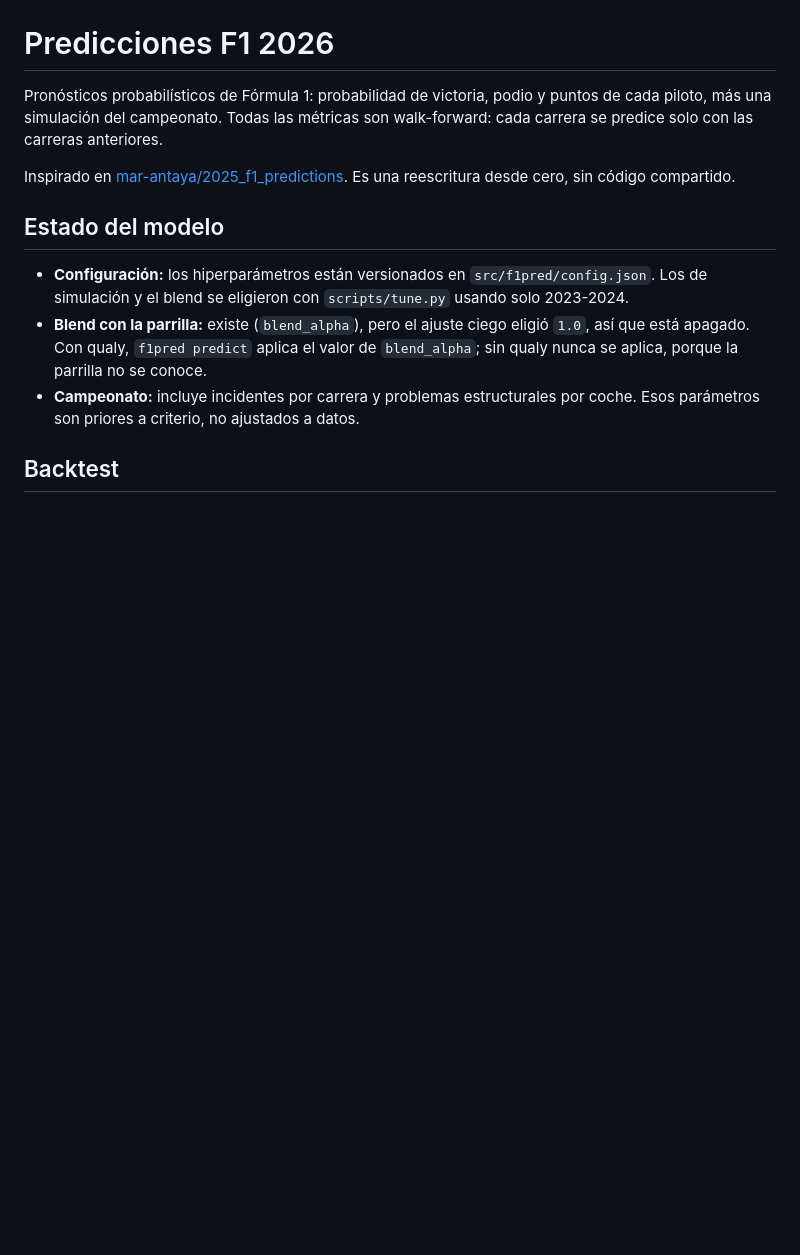
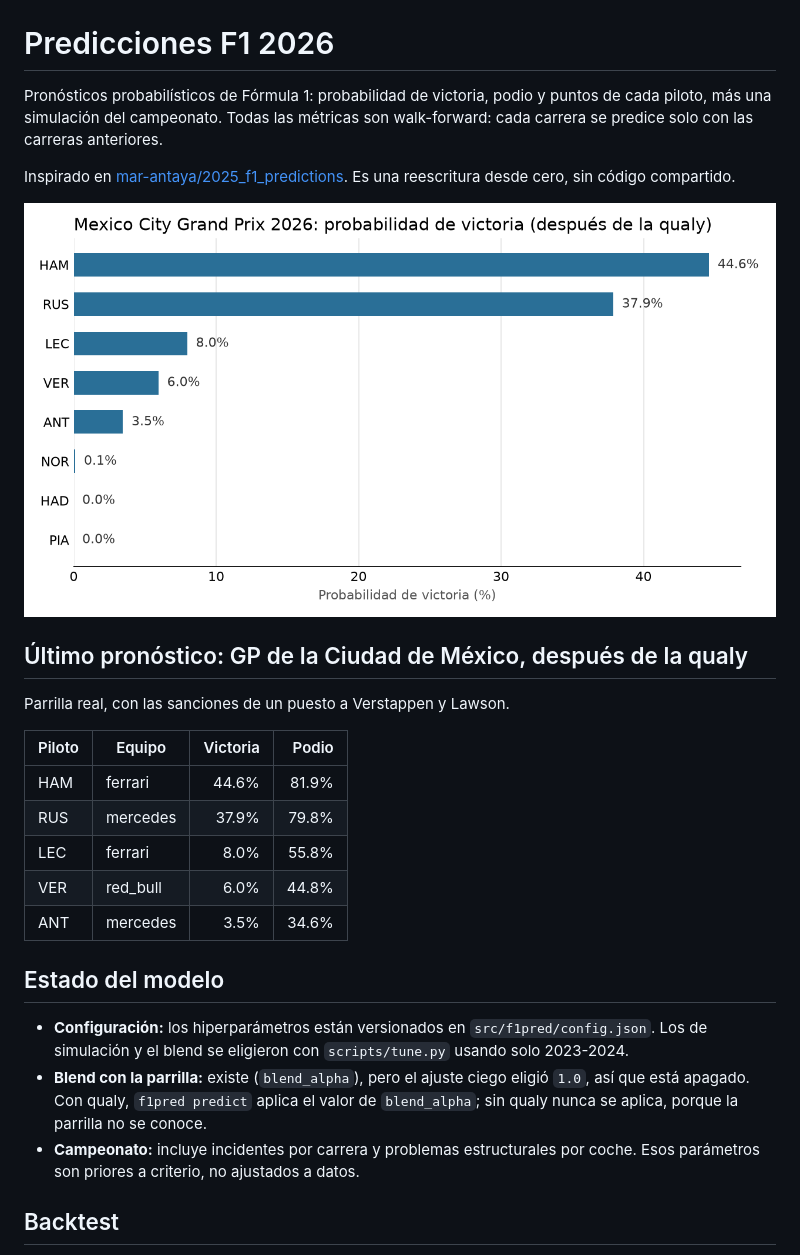
Before and after one commit to FernandoRomez/f1-predictions-2026, a Markdown page: README.md, the part around the change. Rendered like a GitHub page; pictures changed too: results/2026_19_rodriguez.png; blank space fills up the shorter version.

Commit message:
graficas readme
olvide las graficas

Co-Authored-By: SmartSheep6276 <341717163+smartsheep6276@users.noreply.github.com>

```diff
--- a/README.md
+++ b/README.md
@@ -3,6 +3,20 @@
 Pronósticos probabilísticos de Fórmula 1: probabilidad de victoria, podio y puntos de cada piloto, más una simulación del campeonato. Todas las métricas son walk-forward: cada carrera se predice solo con las carreras anteriores.
 
 Inspirado en [mar-antaya/2025_f1_predictions](https://github.com/mar-antaya/2025_f1_predictions). Es una reescritura desde cero, sin código compartido.
+
+![Pronóstico de México 2026](results/2026_19_rodriguez.png)
+
+## Último pronóstico: GP de la Ciudad de México, después de la qualy
+
+Parrilla real, con las sanciones de un puesto a Verstappen y Lawson.
+
+| Piloto | Equipo | Victoria | Podio |
+|---|---|---:|---:|
+| HAM | ferrari | 44.6% | 81.9% |
+| RUS | mercedes | 37.9% | 79.8% |
+| LEC | ferrari | 8.0% | 55.8% |
+| VER | red_bull | 6.0% | 44.8% |
+| ANT | mercedes | 3.5% | 34.6% |
 
 ## Estado del modelo
 
```
Also changed, not shown: 1 other file.
